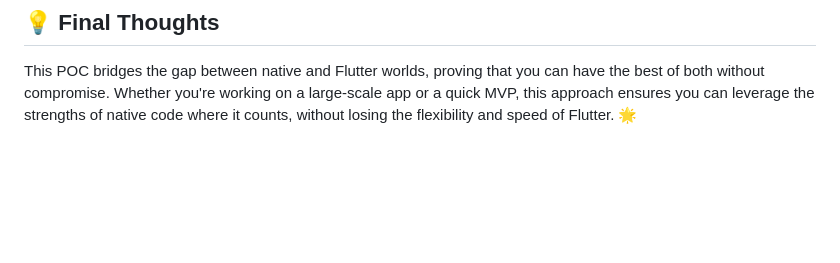
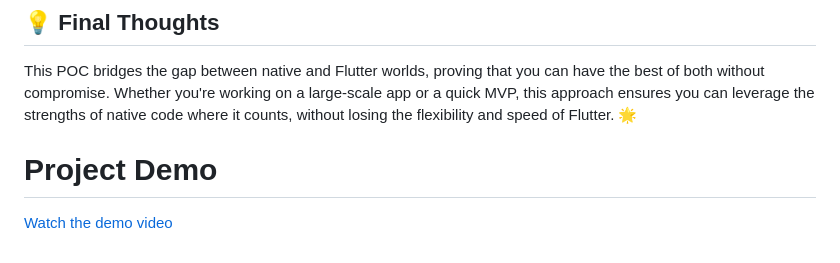
Before and after one commit to Dhawansumit/flutter_native_communication, a Markdown page: README.md, the part around the change. Rendered like a GitHub page; blank space fills up the shorter version.

```diff
--- a/README.md
+++ b/README.md
@@ -63,3 +63,7 @@ Your user’s data is now in Flutter-land, ready to be displayed on this screen.
 
 ## 💡 Final Thoughts
 This POC bridges the gap between native and Flutter worlds, proving that you can have the best of both without compromise. Whether you're working on a large-scale app or a quick MVP, this approach ensures you can leverage the strengths of native code where it counts, without losing the flexibility and speed of Flutter. 🌟
+
+# Project Demo
+
+[Watch the demo video](video/demo_video.mp4)
```
